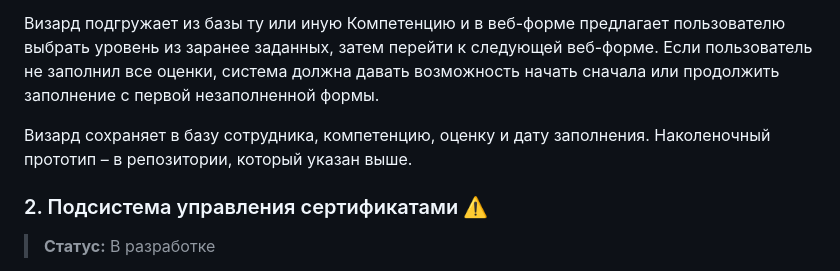
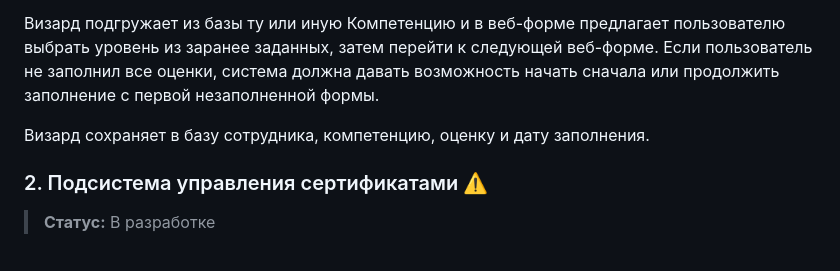
Before and after one commit to Undertaker049/ska, a Markdown page: TODO.md, the part around the change. GitHub-like rendering.

```diff
--- a/TODO.md
+++ b/TODO.md
@@ -9,7 +9,7 @@
 
 Визард подгружает из базы ту или иную Компетенцию и в веб-форме предлагает пользователю выбрать уровень из заранее заданных, затем перейти к следующей веб-форме. Если пользователь не заполнил все оценки, система должна давать возможность начать сначала или продолжить заполнение с первой незаполненной формы.
 
-Визард сохраняет в базу сотрудника, компетенцию, оценку и дату заполнения. Наколеночный прототип – в репозитории, который указан выше.
+Визард сохраняет в базу сотрудника, компетенцию, оценку и дату заполнения.
 
 ### 2. Подсистема управления сертификатами ⚠️
 > **Статус:** В разработке
```
